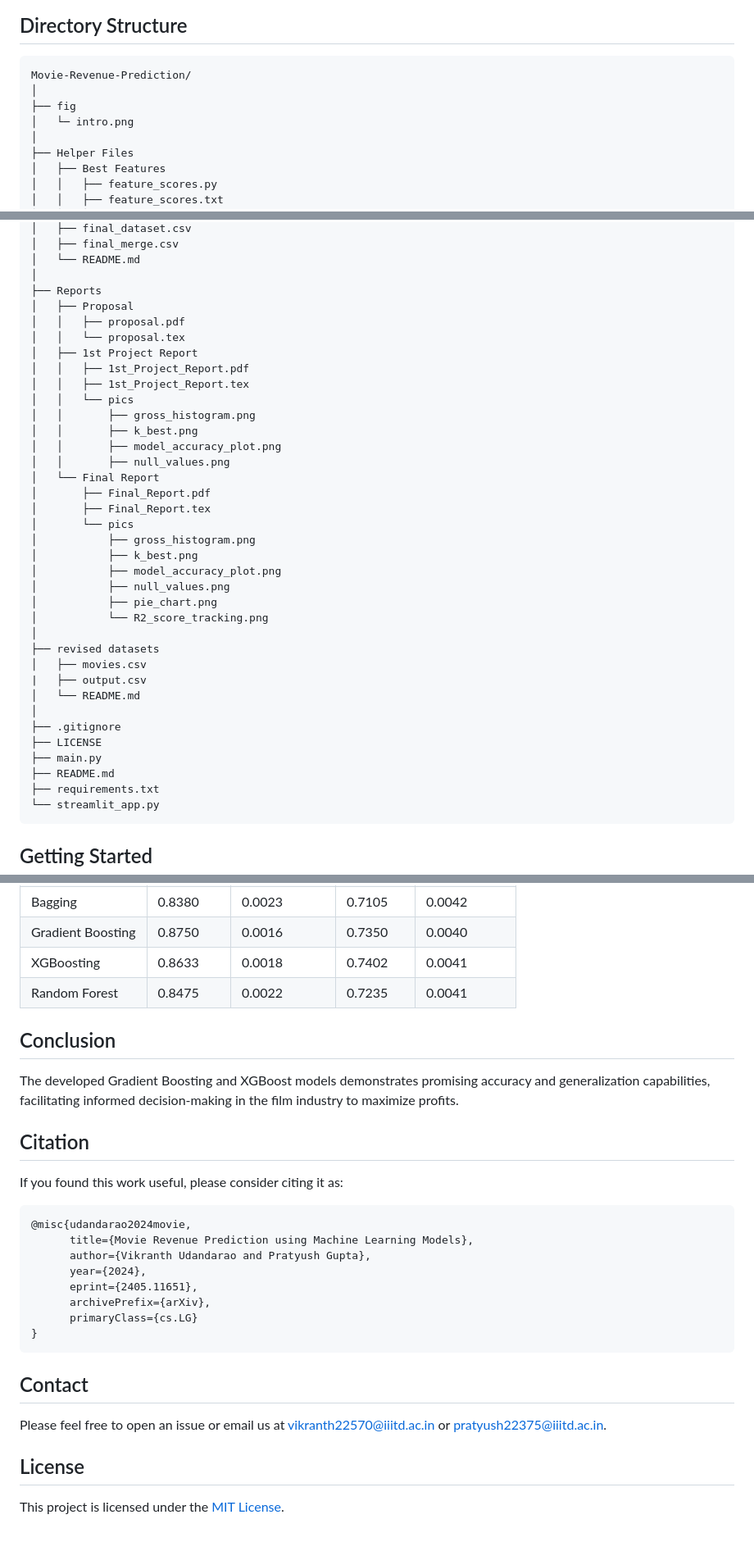
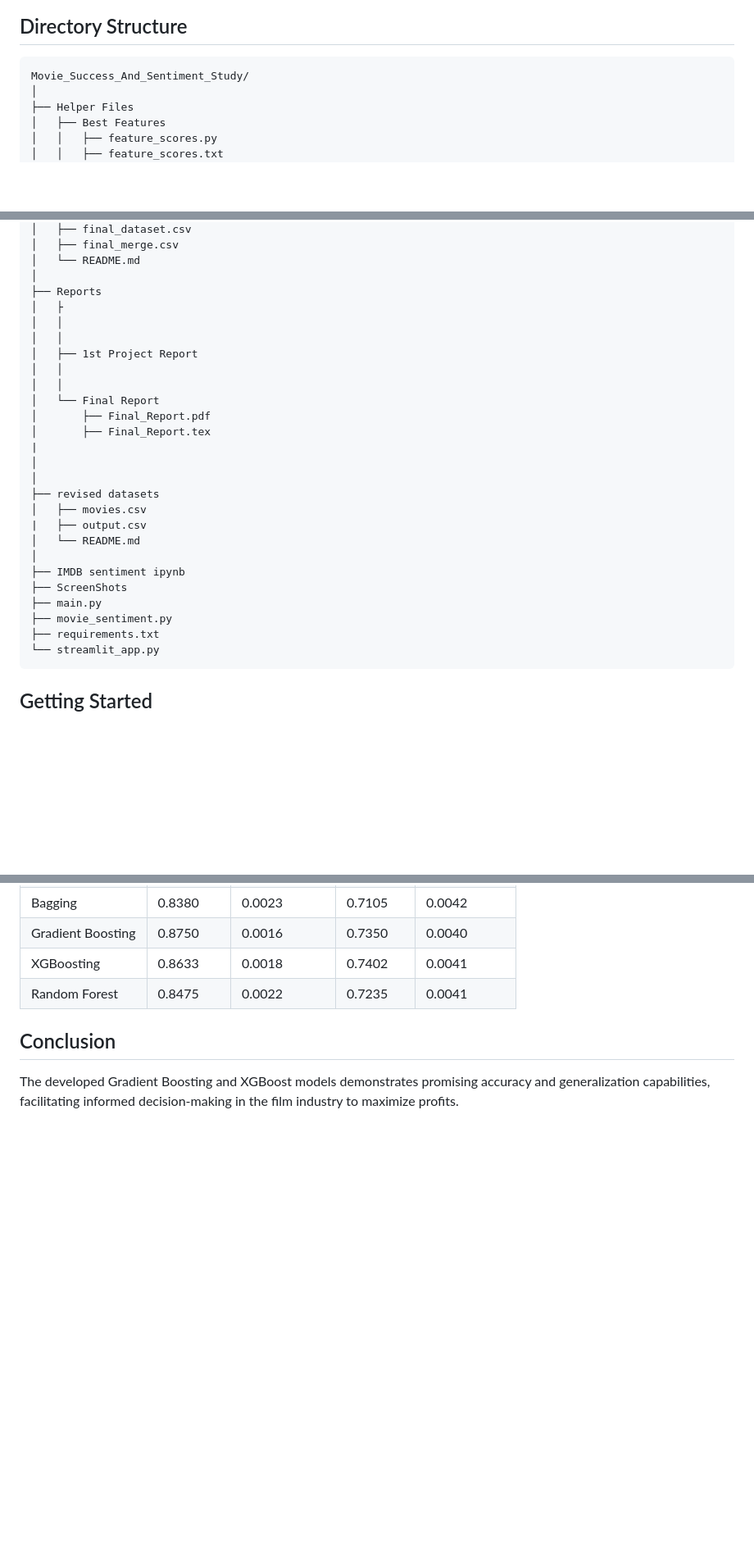
Before and after one commit to Divyanshu1Dubey/Movie_Succes_And_Sentiment_Study, a Markdown page: README.md, 3 parts joined by grey strips. Shown at 82% size. Rendered like a GitHub page; blank space fills up the shorter version.

````diff
--- a/README.md
+++ b/README.md
@@ -22,10 +22,7 @@ Ultimately, this study bridges the gap between quantitative financial modeling a
 ## Directory Structure
 
 ```
-Movie-Revenue-Prediction/
-│
-├── fig
-│   └─ intro.png
+Movie_Success_And_Sentiment_Study/
 │
 ├── Helper Files
 │   ├── Best Features
@@ -83,37 +80,27 @@ Movie-Revenue-Prediction/
 │   └── README.md
 │
 ├── Reports
-│   ├── Proposal
-│   │   ├── proposal.pdf
-│   │   └── proposal.tex
+│   ├
+│   │
+│   │
 │   ├── 1st Project Report
-│   │   ├── 1st_Project_Report.pdf
-│   │   ├── 1st_Project_Report.tex
-│   │   └── pics
-│   │       ├── gross_histogram.png
-│   │       ├── k_best.png
-│   │       ├── model_accuracy_plot.png
-│   │       ├── null_values.png
+│   │
+│   │
 │   └── Final Report
 │       ├── Final_Report.pdf
 │       ├── Final_Report.tex
-│       └── pics
-│           ├── gross_histogram.png
-│           ├── k_best.png
-│           ├── model_accuracy_plot.png
-│           ├── null_values.png
-│           ├── pie_chart.png
-│           └── R2_score_tracking.png
+|
+│
 │
 ├── revised datasets
 │   ├── movies.csv
 |   ├── output.csv
 │   └── README.md
 │
-├── .gitignore
-├── LICENSE
+├── IMDB sentiment ipynb
+├── ScreenShots
 ├── main.py
-├── README.md
+├── movie_sentiment.py
 ├── requirements.txt
 └── streamlit_app.py
 ```
@@ -254,26 +241,3 @@ We evaluated our models using two key metrics: R² Score (Coefficient of Determi
 ## Conclusion
 
 The developed Gradient Boosting and XGBoost models demonstrates promising accuracy and generalization capabilities, facilitating informed decision-making in the film industry to maximize profits.
-
-## Citation
-
-If you found this work useful, please consider citing it as:
-
-```
-@misc{udandarao2024movie,
-      title={Movie Revenue Prediction using Machine Learning Models},
-      author={Vikranth Udandarao and Pratyush Gupta},
-      year={2024},
-      eprint={2405.11651},
-      archivePrefix={arXiv},
-      primaryClass={cs.LG}
-}
-```
-
-## Contact
-
-Please feel free to open an issue or email us at [vikranth22570@iiitd.ac.in](mailto:vikranth22570@iiitd.ac.in) or [pratyush22375@iiitd.ac.in](mailto:pratyush22375@iiitd.ac.in).
-
-## License
-
-This project is licensed under the [MIT License](LICENSE).
````
